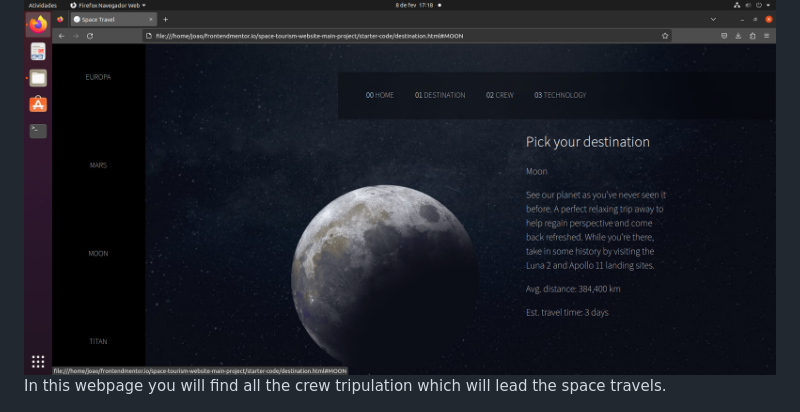
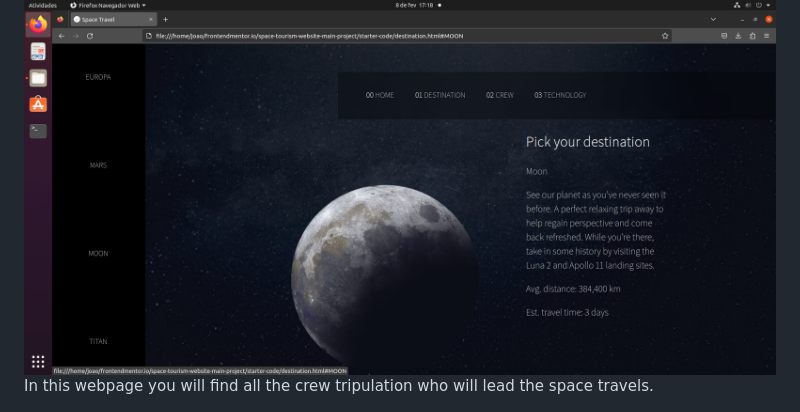
Before and after one commit to joaocasr/frontendmentor.io, a Markdown page: space-tourism-website-main-project/README.md, the part around the change. Rendered like a GitHub page.

Commit message:
space travel website

```diff
--- a/space-tourism-website-main-project/README.md
+++ b/space-tourism-website-main-project/README.md
@@ -10,7 +10,7 @@ In this webpage you will find all the trip destinations and some extra info abou
 
 <img src="Captura de ecrã de 2023-02-08 17-18-48.png"/>
 
-In this webpage you will find all the crew tripulation which will lead the space travels.
+In this webpage you will find all the crew tripulation who will lead the space travels.
 
 <img src="Captura de ecrã de 2023-02-08 17-18-19.png"/>
 
```
